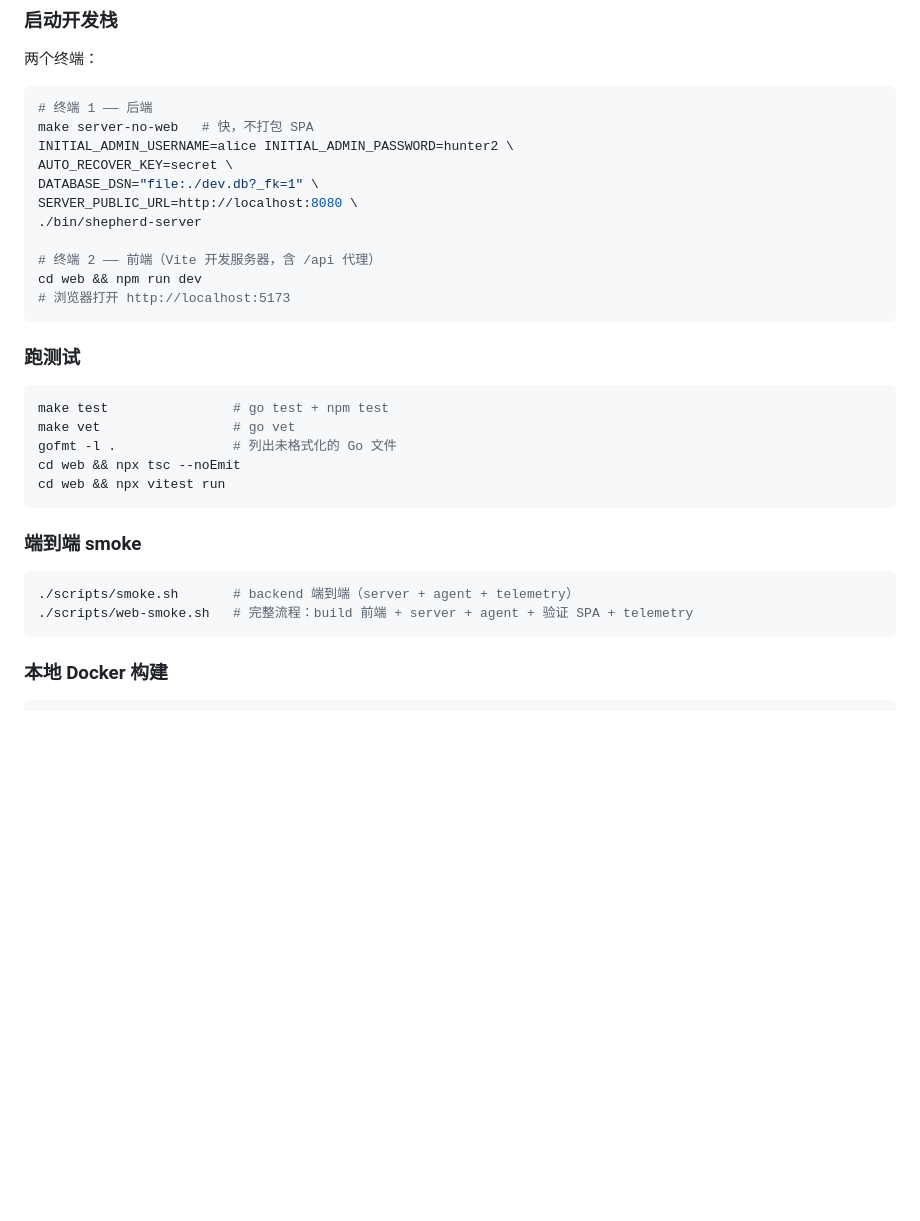
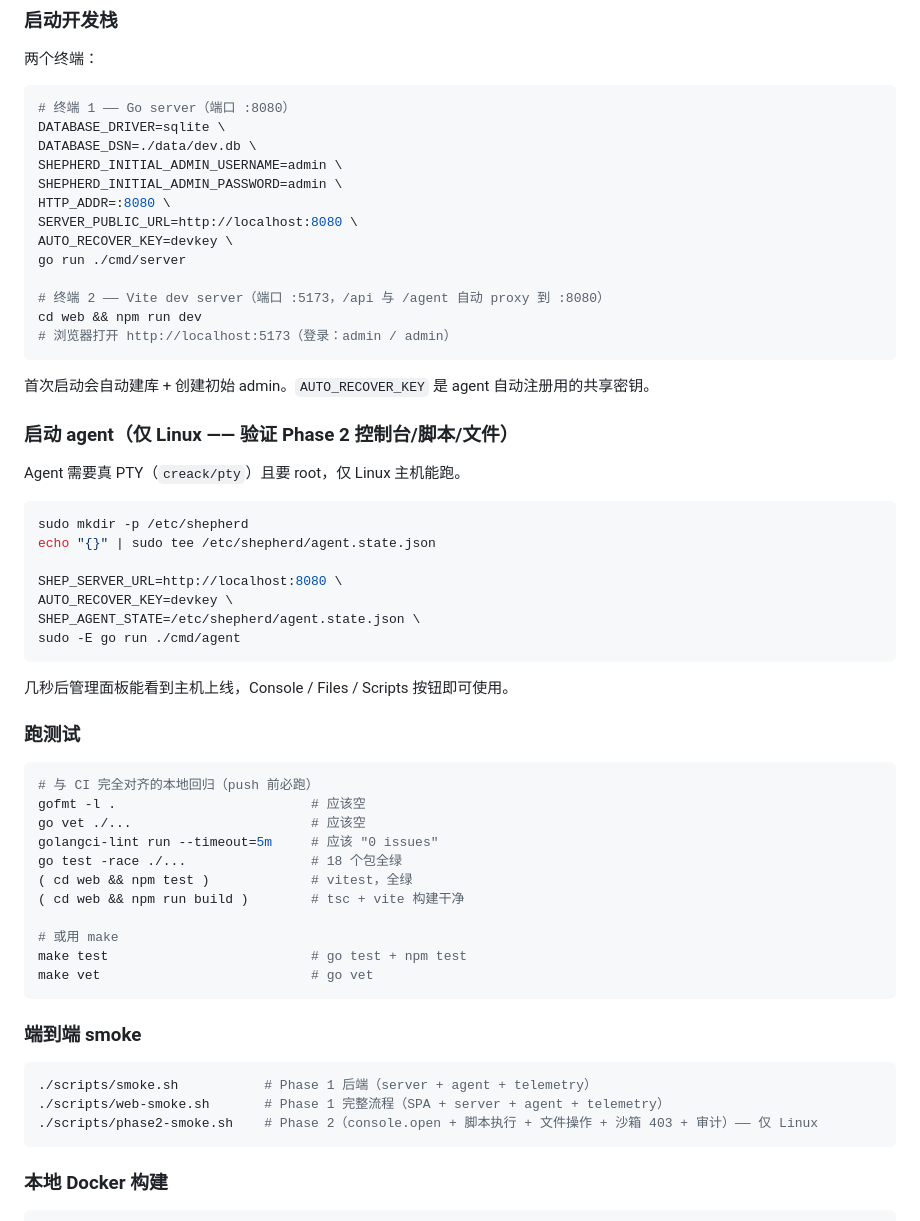
Before and after one commit to hg-claw/Shepherd, a Markdown page: README.zh-CN.md, the part around the change. Drawn GitHub-style; blank space fills up the shorter version.

````diff
--- a/README.zh-CN.md
+++ b/README.zh-CN.md
@@ -126,34 +126,61 @@ cd web && npm ci && cd ..
 两个终端：
 
 ```bash
-# 终端 1 —— 后端
-make server-no-web   # 快，不打包 SPA
-INITIAL_ADMIN_USERNAME=alice INITIAL_ADMIN_PASSWORD=hunter2 \
-AUTO_RECOVER_KEY=secret \
-DATABASE_DSN="file:./dev.db?_fk=1" \
+# 终端 1 —— Go server（端口 :8080）
+DATABASE_DRIVER=sqlite \
+DATABASE_DSN=./data/dev.db \
+SHEPHERD_INITIAL_ADMIN_USERNAME=admin \
+SHEPHERD_INITIAL_ADMIN_PASSWORD=admin \
+HTTP_ADDR=:8080 \
 SERVER_PUBLIC_URL=http://localhost:8080 \
-./bin/shepherd-server
+AUTO_RECOVER_KEY=devkey \
+go run ./cmd/server
 
-# 终端 2 —— 前端（Vite 开发服务器，含 /api 代理）
+# 终端 2 —— Vite dev server（端口 :5173，/api 与 /agent 自动 proxy 到 :8080）
 cd web && npm run dev
-# 浏览器打开 http://localhost:5173
+# 浏览器打开 http://localhost:5173（登录：admin / admin）
 ```
+
+首次启动会自动建库 + 创建初始 admin。`AUTO_RECOVER_KEY` 是 agent 自动注册用的共享密钥。
+
+### 启动 agent（仅 Linux —— 验证 Phase 2 控制台/脚本/文件）
+
+Agent 需要真 PTY（`creack/pty`）且要 root，仅 Linux 主机能跑。
+
+```bash
+sudo mkdir -p /etc/shepherd
+echo "{}" | sudo tee /etc/shepherd/agent.state.json
+
+SHEP_SERVER_URL=http://localhost:8080 \
+AUTO_RECOVER_KEY=devkey \
+SHEP_AGENT_STATE=/etc/shepherd/agent.state.json \
+sudo -E go run ./cmd/agent
+```
+
+几秒后管理面板能看到主机上线，Console / Files / Scripts 按钮即可使用。
 
 ### 跑测试
 
 ```bash
-make test                # go test + npm test
-make vet                 # go vet
-gofmt -l .               # 列出未格式化的 Go 文件
-cd web && npx tsc --noEmit
-cd web && npx vitest run
+# 与 CI 完全对齐的本地回归（push 前必跑）
+gofmt -l .                         # 应该空
+go vet ./...                       # 应该空
+golangci-lint run --timeout=5m     # 应该 "0 issues"
+go test -race ./...                # 18 个包全绿
+( cd web && npm test )             # vitest，全绿
+( cd web && npm run build )        # tsc + vite 构建干净
+
+# 或用 make
+make test                          # go test + npm test
+make vet                           # go vet
 ```
 
 ### 端到端 smoke
 
 ```bash
-./scripts/smoke.sh       # backend 端到端（server + agent + telemetry）
-./scripts/web-smoke.sh   # 完整流程：build 前端 + server + agent + 验证 SPA + telemetry
+./scripts/smoke.sh           # Phase 1 后端（server + agent + telemetry）
+./scripts/web-smoke.sh       # Phase 1 完整流程（SPA + server + agent + telemetry）
+./scripts/phase2-smoke.sh    # Phase 2（console.open + 脚本执行 + 文件操作 + 沙箱 403 + 审计）—— 仅 Linux
 ```
 
 ### 本地 Docker 构建
````
Also changed, not shown: README.md (+42 -15 lines).
